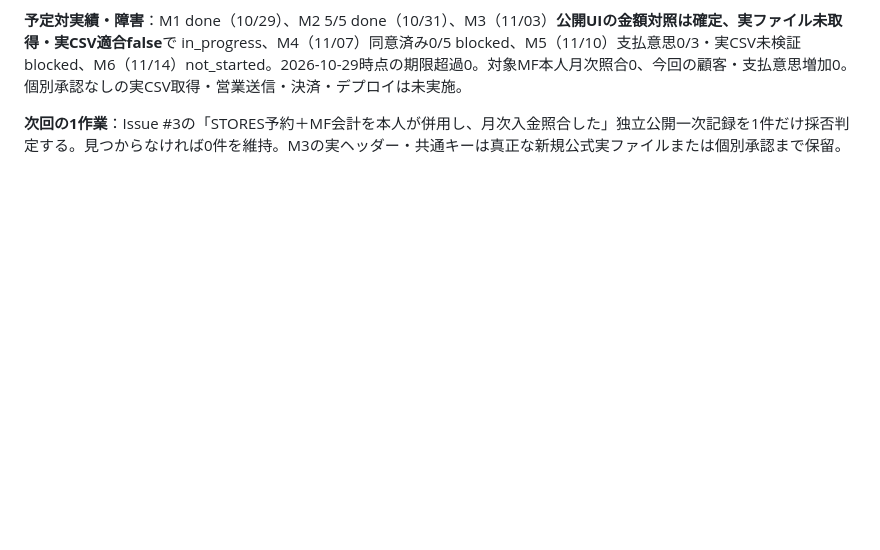
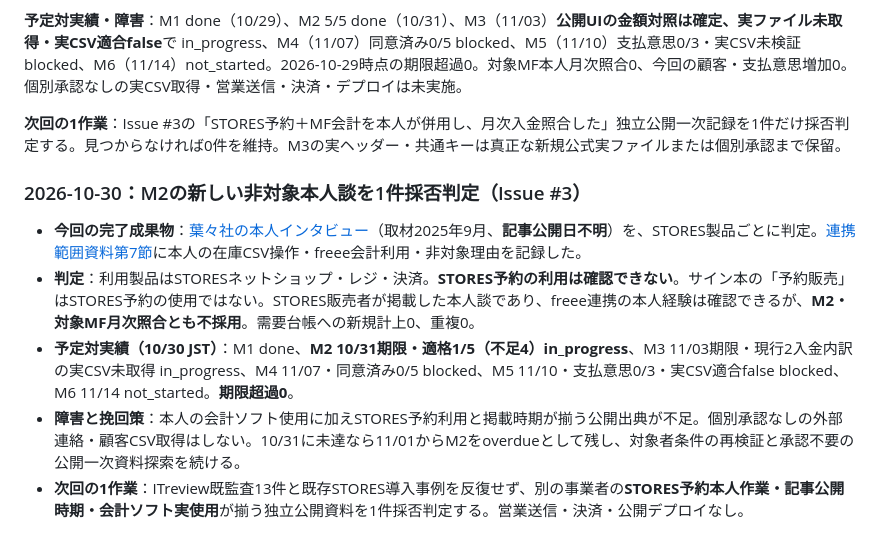
Before and after one commit to edometro/reservation-csv-checker, a Markdown page: docs/MILESTONES.md, the part around the change. GitHub-like rendering; blank space fills up the shorter version.

Commit message:
docs(M2): 新規不採用判定と期限・障害・次の1作業を記録

```diff
--- a/docs/MILESTONES.md
+++ b/docs/MILESTONES.md
@@ -387,3 +387,11 @@ M3の成果物として、[データソース契約の第5節](PAYOUT_SOURCE_CON
 **予定対実績・障害**：M1 done（10/29）、M2 5/5 done（10/31）、M3（11/03）**公開UIの金額対照は確定、実ファイル未取得・実CSV適合false**で in_progress、M4（11/07）同意済み0/5 blocked、M5（11/10）支払意思0/3・実CSV未検証 blocked、M6（11/14）not_started。2026-10-29時点の期限超過0。対象MF本人月次照合0、今回の顧客・支払意思増加0。個別承認なしの実CSV取得・営業送信・決済・デプロイは未実施。
 
 **次回の1作業**：Issue #3の「STORES予約＋MF会計を本人が併用し、月次入金照合した」独立公開一次記録を1件だけ採否判定する。見つからなければ0件を維持。M3の実ヘッダー・共通キーは真正な新規公式実ファイルまたは個別承認まで保留。
+
+### 2026-10-30：M2の新しい非対象本人談を1件採否判定（Issue #3）
+
+- **今回の完了成果物**：[葉々社の本人インタビュー](https://stores.fun/cases/posts/youyousha-cross)（取材2025年9月、**記事公開日不明**）を、STORES製品ごとに判定。[連携範囲資料第7節](STORES_MF_INTEGRATION_SCOPE_2026-10-28.md#7-2026-10-30freee利用の本人談でもstores予約利用とは限らないm2不採用対照)に本人の在庫CSV操作・freee会計利用・非対象理由を記録した。
+- **判定**：利用製品はSTORESネットショップ・レジ・決済。**STORES予約の利用は確認できない**。サイン本の「予約販売」はSTORES予約の使用ではない。STORES販売者が掲載した本人談であり、freee連携の本人経験は確認できるが、**M2・対象MF月次照合とも不採用**。需要台帳への新規計上0、重複0。
+- **予定対実績（10/30 JST）**：M1 done、**M2 10/31期限・適格1/5（不足4）in_progress**、M3 11/03期限・現行2入金内訳の実CSV未取得 in_progress、M4 11/07・同意済み0/5 blocked、M5 11/10・支払意思0/3・実CSV適合false blocked、M6 11/14 not_started。**期限超過0**。
+- **障害と挽回策**：本人の会計ソフト使用に加えSTORES予約利用と掲載時期が揃う公開出典が不足。個別承認なしの外部連絡・顧客CSV取得はしない。10/31に未達なら11/01からM2をoverdueとして残し、対象者条件の再検証と承認不要の公開一次資料探索を続ける。
+- **次回の1作業**：ITreview既監査13件と既存STORES導入事例を反復せず、別の事業者の**STORES予約本人作業・記事公開時期・会計ソフト実使用**が揃う独立公開資料を1件採否判定する。営業送信・決済・公開デプロイなし。
```
